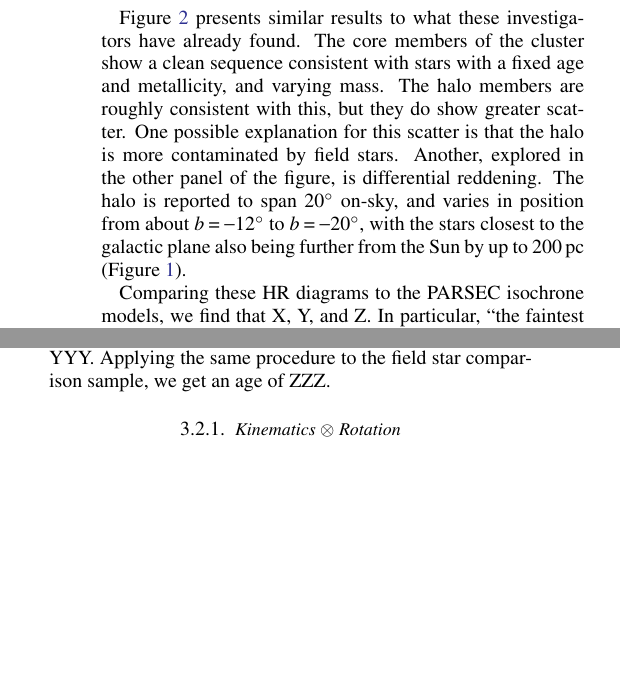
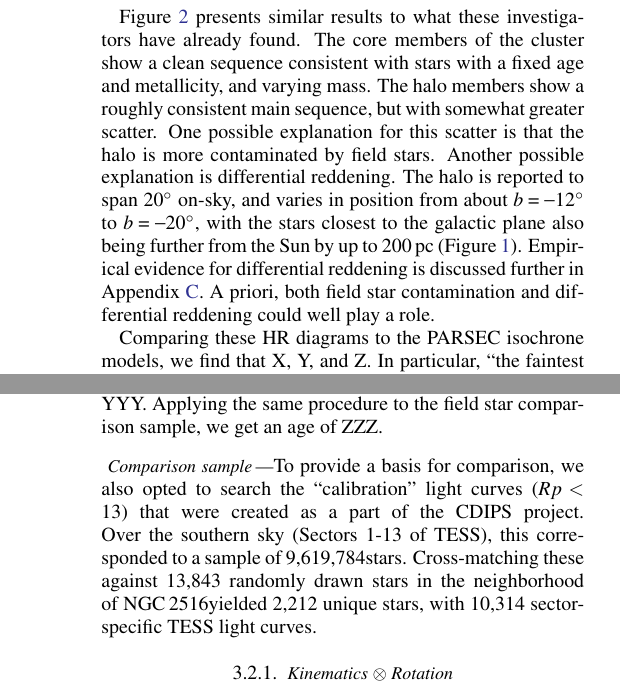
Before and after one commit to lgbouma/earhart, a LaTeX paper (cluster_paper/ms.tex): two parts of the columns of page 5 of 18 before the commit and two parts of the columns of pages 4 and 6 of 19 after it, joined at a grey line, cut so that both start at the same text, the shorter picture padded with empty space. Compiled offline with pdfLaTeX; a LaTeX package or settings file that is missing is left out; a missing bibliography style is replaced by a similar one.

Commit message:
update paper

```diff
--- a/cluster_paper/ms.tex
+++ b/cluster_paper/ms.tex
@@ -26,8 +26,14 @@
 \newcommand{\numcdipslcs}{671{,}901\ } % drivers.yield_calculation.count_cdips_lcs.py; 2021.01.13
 \newcommand{\numsouthernuniqlcs}{483{,}407\ } % drivers.yield_calculation.count_cdips_lcs.py; 2021.01.13
 
+\newcommand{\nautorot}{1{,}276\ } % drivers.plot_full_kinematics_X_rotation; 2021.01.29
 \newcommand{\nkinematic}{3{,}018\ } % "fullfaint" kinematic sample, core+halo. from any call of earhat.helpers._get_fullfaint_dataframes
-\newcommand{\nautorot}{1{,}276\ } % drivers.plot_full_kinematics_X_rotation; 2021.01.29
+
+\newcommand{\ncalibration}{9{,}619{,}784} % /nfs/phtess2/ar0/TESS/PROJ/lbouma/CDIPS_LCS/counts/check_sum, 2021.02.02
+\newcommand{\nnbhd}{13{,}843\ } % make_compstar_NGC_2516_sourcelist.py
+\newcommand{\nnbhdcaliblc}{10{,}314\ } % make_compstar_NGC_2516_sourcelist.py
+\newcommand{\nnbhdcalibstar}{2{,}212\ } % make_compstar_NGC_2516_sourcelist.py
+
 
 \newcommand{\kms}{\,km\,s$^{-1}$}
 
@@ -351,16 +347,17 @@ of the cluster members support the claim that they are coeval.
 Figure~\ref{fig:hr} presents similar results to what these
 investigators have already found.  The core members of the cluster
 show a clean sequence consistent with stars with a fixed age and
-metallicity, and varying mass.
-The halo members are roughly consistent with this, but they do show
-greater scatter.  One possible explanation for this scatter is that
-the halo is more contaminated by field stars.
-Another, explored in the other panel of the figure, is differential
-reddening.
-The halo is reported to span 20$^\circ$ on-sky, and varies in position from
-about $b=-12^\circ$ to $b=-20^\circ$, with the stars closest to the
-galactic plane also being further from the Sun
-by up to 200\,pc (Figure~\ref{fig:gaia6d}).
+metallicity, and varying mass.  The halo members show a roughly
+consistent main sequence, but with somewhat greater scatter.  One
+possible explanation for this scatter is that the halo is more
+contaminated by field stars.  Another possible explanation is
+differential reddening.  The halo is reported to span 20$^\circ$
+on-sky, and varies in position from about $b=-12^\circ$ to
+$b=-20^\circ$, with the stars closest to the galactic plane also being
+further from the Sun by up to 200\,pc (Figure~\ref{fig:gaia6d}).
+Empirical evidence for differential reddening is discussed further in
+Appendix~\ref{app:diffred}. A priori, both field star contamination
+and differential reddening could well play a role.
 
 %TODO
 Comparing these HR diagrams to the PARSEC isochrone models, we find
@@ -447,6 +444,16 @@ The resulting gyrochronology age we find for the core is XXX.
 For the halo, the claimed age from gyrochronology is YYY.
 Applying the same procedure to the field star comparison sample,
 we get an age of ZZZ.
+
+\paragraph{Comparison sample}
+To provide a basis for comparison, we also opted to search the
+``calibration'' light curves ($Rp<13$) that were created as a part of
+the CDIPS project.
+Over the southern sky (Sectors 1-13 of TESS), this corresponded to a sample of \ncalibration stars.
+Cross-matching these against \nnbhd randomly drawn stars in the
+neighborhood of \cn yielded \nnbhdcalibstar unique stars, with
+\nnbhdcaliblc sector-specific TESS light curves.
+
 
 \subsubsection{Kinematics $\otimes$ Rotation}
 
```
Also changed, not shown: cluster_paper/ms.tex (41 more changed lines).
